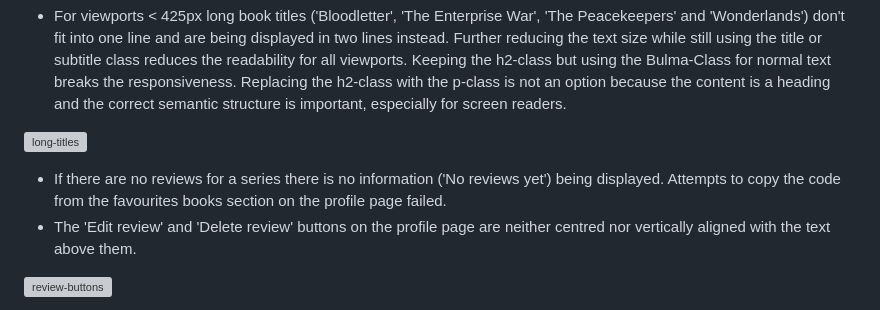
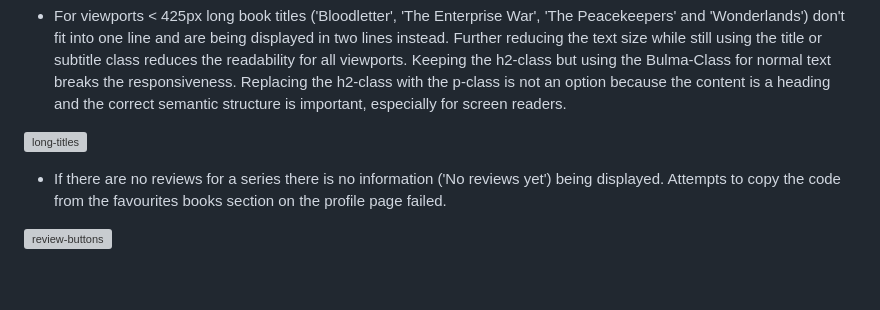
Before and after one commit to Ryagg/st-archive, a Markdown page: TESTING.md, the part around the change. GitHub-like rendering; blank space fills up the shorter version; grey boxes are pictures that could not be loaded.

Commit message:
docs: Remove fixed bug from Bugs section

```diff
--- a/TESTING.md
+++ b/TESTING.md
@@ -1042,7 +1042,6 @@ Bulma is '100% Responsive' and 'Designed for mobile first'. Columns will resize
 ![long-titles](documentation/testing/bugs/long-titles.jpg)
 
 -   If there are no reviews for a series there is no information ('No reviews yet') being displayed. Attempts to copy the code from the favourites books section on the profile page failed.
--   The 'Edit review' and 'Delete review' buttons on the profile page are neither centred nor vertically aligned with the text above them.
 
 ![review-buttons](documentation/testing/bugs/review-buttons.jpg)
 
```
